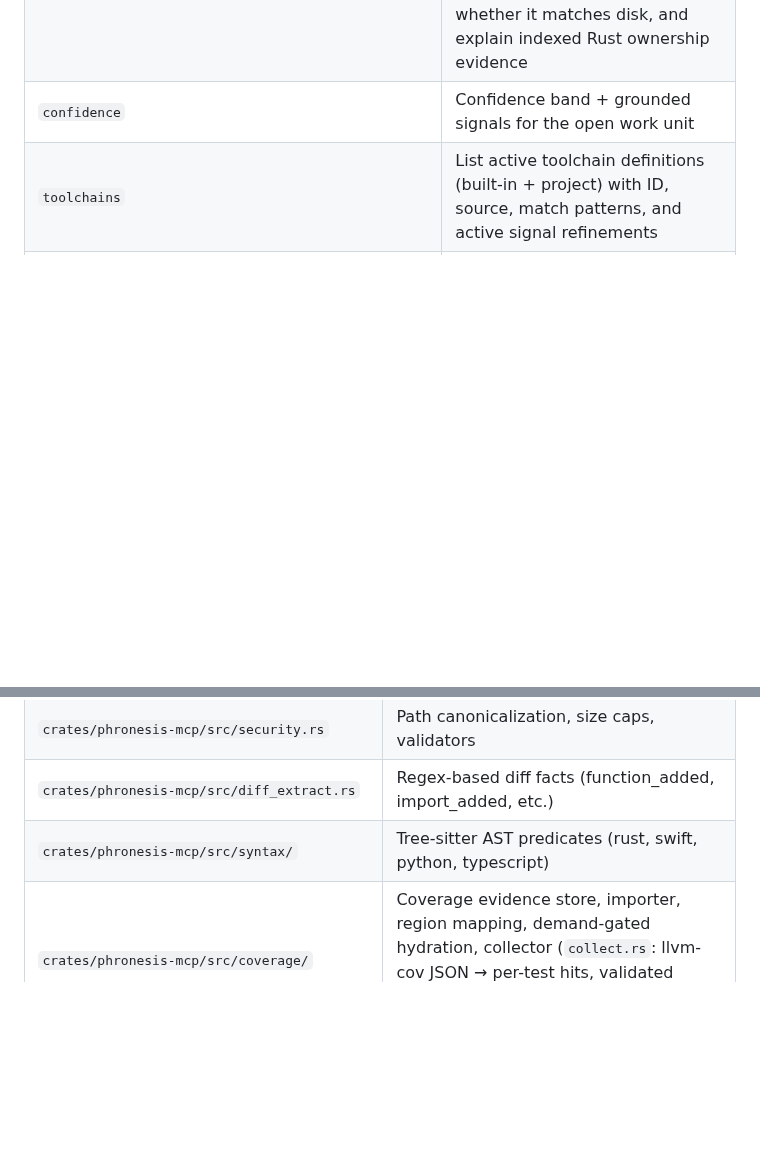
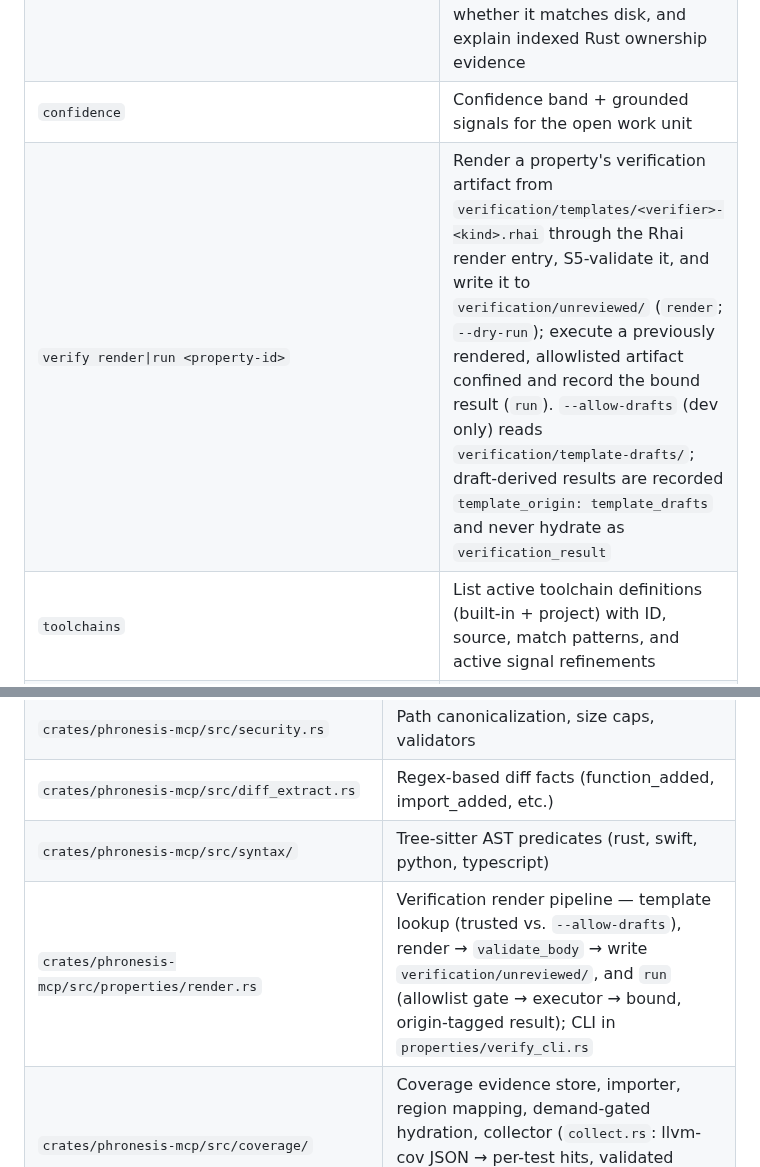
Before and after one commit to awaterma/phronesis, a Markdown page: AGENTS.md, 2 parts joined by grey strips. Rendered like a GitHub page; blank space fills up the shorter version.

```diff
--- a/AGENTS.md
+++ b/AGENTS.md
@@ -163,6 +163,7 @@ See `crates/phronesis/src/{alpha,beta,production,network}.rs`.
 | `trend` | Debt-over-time from audit snapshots |
 | `graph rebuild\|query\|status\|ownership` | Structural code-graph helpers: rebuild the derived `.phronesis/graph.jsonl` (rebuild after `git checkout`, `git mv`, or rebase), query by relation, check whether it matches disk, and explain indexed Rust ownership evidence |
 | `confidence` | Confidence band + grounded signals for the open work unit |
+| `verify render\|run <property-id>` | Render a property's verification artifact from `verification/templates/<verifier>-<kind>.rhai` through the Rhai render entry, S5-validate it, and write it to `verification/unreviewed/` (`render`; `--dry-run`); execute a previously rendered, allowlisted artifact confined and record the bound result (`run`). `--allow-drafts` (dev only) reads `verification/template-drafts/`; draft-derived results are recorded `template_origin: template_drafts` and never hydrate as `verification_result` |
 | `toolchains` | List active toolchain definitions (built-in + project) with ID, source, match patterns, and active signal refinements |
 | `signal <name> <outcome>` | Record a `compile`/`tests` pass/fail signal explicitly for the open work unit — the escape hatch when a test runner has no toolchain definition or ran outside the hook; requires the `confidence` pack |
 | `journey` | `journey_*` facts asserted right now (`--json`/`--explain`/`--lifecycle`/`--corrections`) |
@@ -334,6 +335,7 @@ See `crates/phronesis-mcp/docs/RUST-PATTERNS-GUIDE.md`:
 | `crates/phronesis-mcp/src/security.rs` | Path canonicalization, size caps, validators |
 | `crates/phronesis-mcp/src/diff_extract.rs` | Regex-based diff facts (function_added, import_added, etc.) |
 | `crates/phronesis-mcp/src/syntax/` | Tree-sitter AST predicates (rust, swift, python, typescript) |
+| `crates/phronesis-mcp/src/properties/render.rs` | Verification render pipeline — template lookup (trusted vs. `--allow-drafts`), render → `validate_body` → write `verification/unreviewed/`, and `run` (allowlist gate → executor → bound, origin-tagged result); CLI in `properties/verify_cli.rs` |
 | `crates/phronesis-mcp/src/coverage/` | Coverage evidence store, importer, region mapping, demand-gated hydration, collector (`collect.rs`: llvm-cov JSON → per-test hits, validated against the region map) (SPEC-coverage-evidence.md) |
 | `crates/phronesis-mcp/src/outcomes/` | Confidence scoring — per-toolchain adapter (`cargo` first), per-subject signal derivation, gate-rule input |
 | `crates/phronesis-mcp/src/journey/` | Journey facts — append-only journal, project-defined taggers, rule-driven aggregator derivation |
```
Also changed, not shown: crates/phronesis-mcp/CLAUDE.md (+35 -0 lines).
